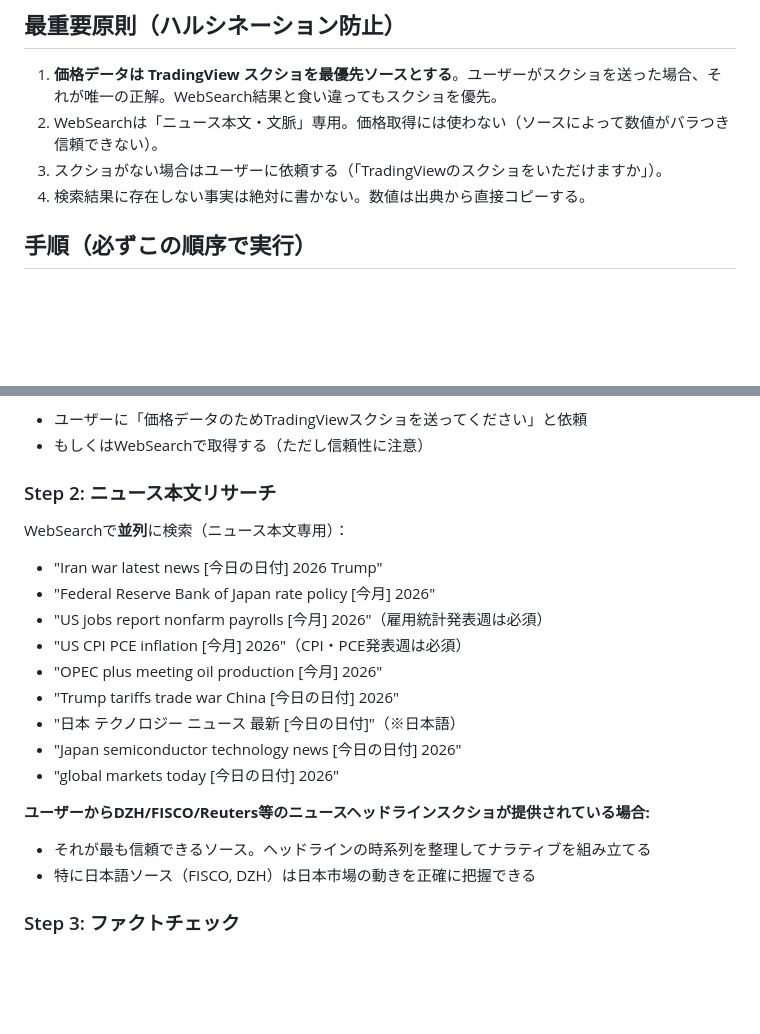
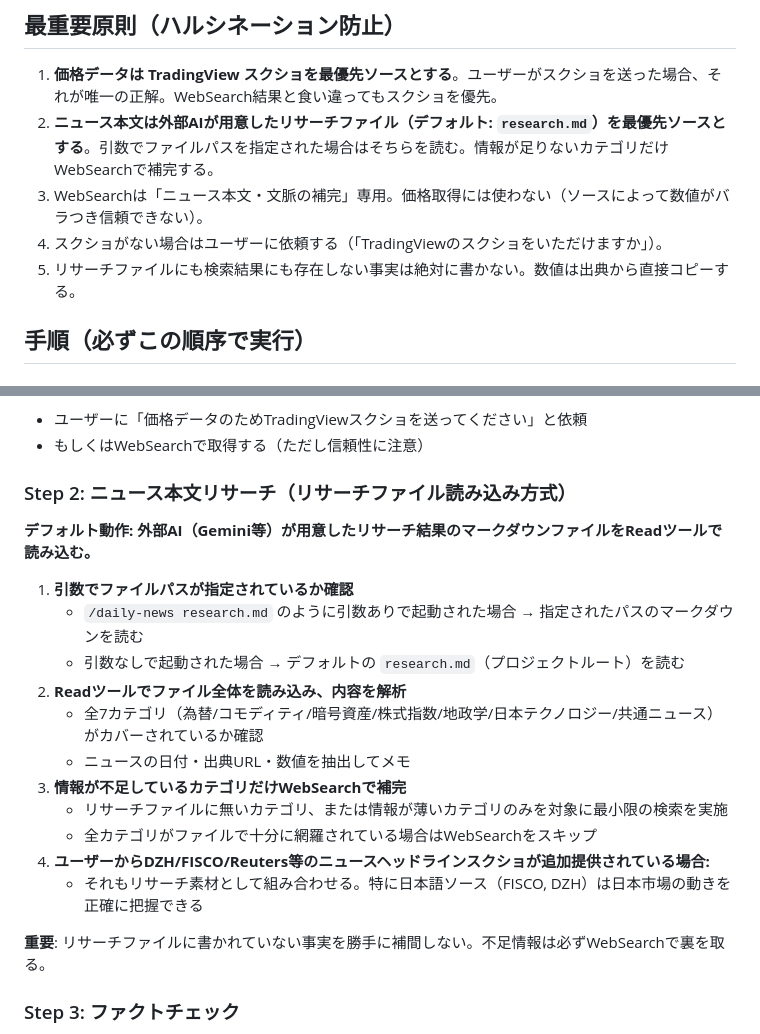
Before and after one commit to ainick25/market-pulse-daily, a Markdown page: .claude/commands/daily-news.md, 2 parts joined by grey strips. Drawn GitHub-style; blank space fills up the shorter version.

Commit message:
🔧 daily-news ワークフローをリサーチファイル読み込み方式に変更
外部AI（Gemini等）が用意したマークダウンファイル（デフォルト: research.md）を
Readツールで読み込む方式に変更。情報不足のカテゴリのみWebSearchで補完する運用に。

- CLAUDE.md: 日次記事生成フローのステップ2を更新
- .claude/commands/daily-news.md: 最重要原則とStep 2を書き換え

```diff
--- a/.claude/commands/daily-news.md
+++ b/.claude/commands/daily-news.md
@@ -3,9 +3,10 @@ CLAUDE.mdの「日次記事生成フロー」に従って、今日の日付の
 ## 最重要原則（ハルシネーション防止）
 
 1. **価格データは TradingView スクショを最優先ソースとする**。ユーザーがスクショを送った場合、それが唯一の正解。WebSearch結果と食い違ってもスクショを優先。
-2. WebSearchは「ニュース本文・文脈」専用。価格取得には使わない（ソースによって数値がバラつき信頼できない）。
-3. スクショがない場合はユーザーに依頼する（「TradingViewのスクショをいただけますか」）。
-4. 検索結果に存在しない事実は絶対に書かない。数値は出典から直接コピーする。
+2. **ニュース本文は外部AIが用意したリサーチファイル（デフォルト: `research.md`）を最優先ソースとする**。引数でファイルパスを指定された場合はそちらを読む。情報が足りないカテゴリだけWebSearchで補完する。
+3. WebSearchは「ニュース本文・文脈の補完」専用。価格取得には使わない（ソースによって数値がバラつき信頼できない）。
+4. スクショがない場合はユーザーに依頼する（「TradingViewのスクショをいただけますか」）。
+5. リサーチファイルにも検索結果にも存在しない事実は絶対に書かない。数値は出典から直接コピーする。
 
 ## 手順（必ずこの順序で実行）
 
@@ -18,22 +19,23 @@ CLAUDE.mdの「日次記事生成フロー」に従って、今日の日付の
 - ユーザーに「価格データのためTradingViewスクショを送ってください」と依頼
 - もしくはWebSearchで取得する（ただし信頼性に注意）
 
-### Step 2: ニュース本文リサーチ
-WebSearchで**並列**に検索（ニュース本文専用）：
+### Step 2: ニュース本文リサーチ（リサーチファイル読み込み方式）
 
-- "Iran war latest news [今日の日付] 2026 Trump"
-- "Federal Reserve Bank of Japan rate policy [今月] 2026"
-- "US jobs report nonfarm payrolls [今月] 2026"（雇用統計発表週は必須）
-- "US CPI PCE inflation [今月] 2026"（CPI・PCE発表週は必須）
-- "OPEC plus meeting oil production [今月] 2026"
-- "Trump tariffs trade war China [今日の日付] 2026"
-- "日本 テクノロジー ニュース 最新 [今日の日付]"（※日本語）
-- "Japan semiconductor technology news [今日の日付] 2026"
-- "global markets today [今日の日付] 2026"
+**デフォルト動作: 外部AI（Gemini等）が用意したリサーチ結果のマークダウンファイルをReadツールで読み込む。**
 
-**ユーザーからDZH/FISCO/Reuters等のニュースヘッドラインスクショが提供されている場合:**
-- それが最も信頼できるソース。ヘッドラインの時系列を整理してナラティブを組み立てる
-- 特に日本語ソース（FISCO, DZH）は日本市場の動きを正確に把握できる
+1. **引数でファイルパスが指定されているか確認**
+   - `/daily-news research.md` のように引数ありで起動された場合 → 指定されたパスのマークダウンを読む
+   - 引数なしで起動された場合 → デフォルトの `research.md`（プロジェクトルート）を読む
+2. **Readツールでファイル全体を読み込み、内容を解析**
+   - 全7カテゴリ（為替/コモディティ/暗号資産/株式指数/地政学/日本テクノロジー/共通ニュース）がカバーされているか確認
+   - ニュースの日付・出典URL・数値を抽出してメモ
+3. **情報が不足しているカテゴリだけWebSearchで補完**
+   - リサーチファイルに無いカテゴリ、または情報が薄いカテゴリのみを対象に最小限の検索を実施
+   - 全カテゴリがファイルで十分に網羅されている場合はWebSearchをスキップ
+4. **ユーザーからDZH/FISCO/Reuters等のニュースヘッドラインスクショが追加提供されている場合:**
+   - それもリサーチ素材として組み合わせる。特に日本語ソース（FISCO, DZH）は日本市場の動きを正確に把握できる
+
+**重要**: リサーチファイルに書かれていない事実を勝手に補間しない。不足情報は必ずWebSearchで裏を取る。
 
 ### Step 3: ファクトチェック
 - [ ] 全ての価格データの出典（スクショ or URL）が特定できるか
```
Also changed, not shown: CLAUDE.md (+1 -1 lines).
